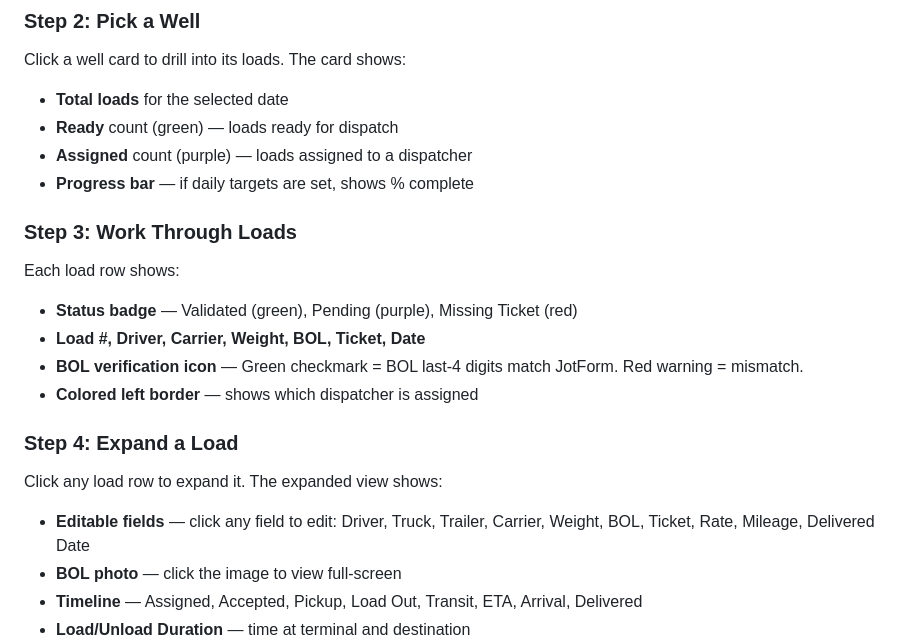
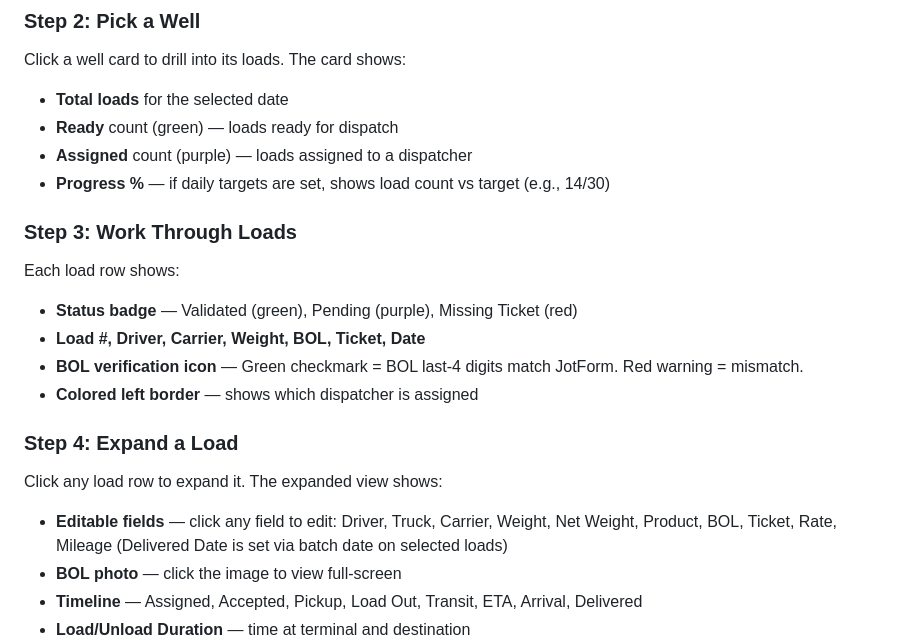
Before and after one commit to jryan5150/esexpress-v2, a Markdown page: docs/2026-04-05-team-quickstart.md, the part around the change. Drawn GitHub-style.

Commit message:
fix: correct quickstart doc — trailer not in UI, delivered is batch-only
Removed Trailer from editable fields list (backend supports it but
UI doesn't expose it yet). Clarified Delivered Date is set via batch
actions, not inline edit. Fixed well card progress bar description.

Co-Authored-By: Claude Opus 4.6 (1M context) <noreply@anthropic.com>

```diff
--- a/docs/2026-04-05-team-quickstart.md
+++ b/docs/2026-04-05-team-quickstart.md
@@ -44,7 +44,7 @@ Click a well card to drill into its loads. The card shows:
 - **Total loads** for the selected date
 - **Ready** count (green) — loads ready for dispatch
 - **Assigned** count (purple) — loads assigned to a dispatcher
-- **Progress bar** — if daily targets are set, shows % complete
+- **Progress %** — if daily targets are set, shows load count vs target (e.g., 14/30)
 
 ### Step 3: Work Through Loads
 
@@ -59,7 +59,7 @@ Each load row shows:
 
 Click any load row to expand it. The expanded view shows:
 
-- **Editable fields** — click any field to edit: Driver, Truck, Trailer, Carrier, Weight, BOL, Ticket, Rate, Mileage, Delivered Date
+- **Editable fields** — click any field to edit: Driver, Truck, Carrier, Weight, Net Weight, Product, BOL, Ticket, Rate, Mileage (Delivered Date is set via batch date on selected loads)
 - **BOL photo** — click the image to view full-screen
 - **Timeline** — Assigned, Accepted, Pickup, Load Out, Transit, ETA, Arrival, Delivered
 - **Load/Unload Duration** — time at terminal and destination
```
